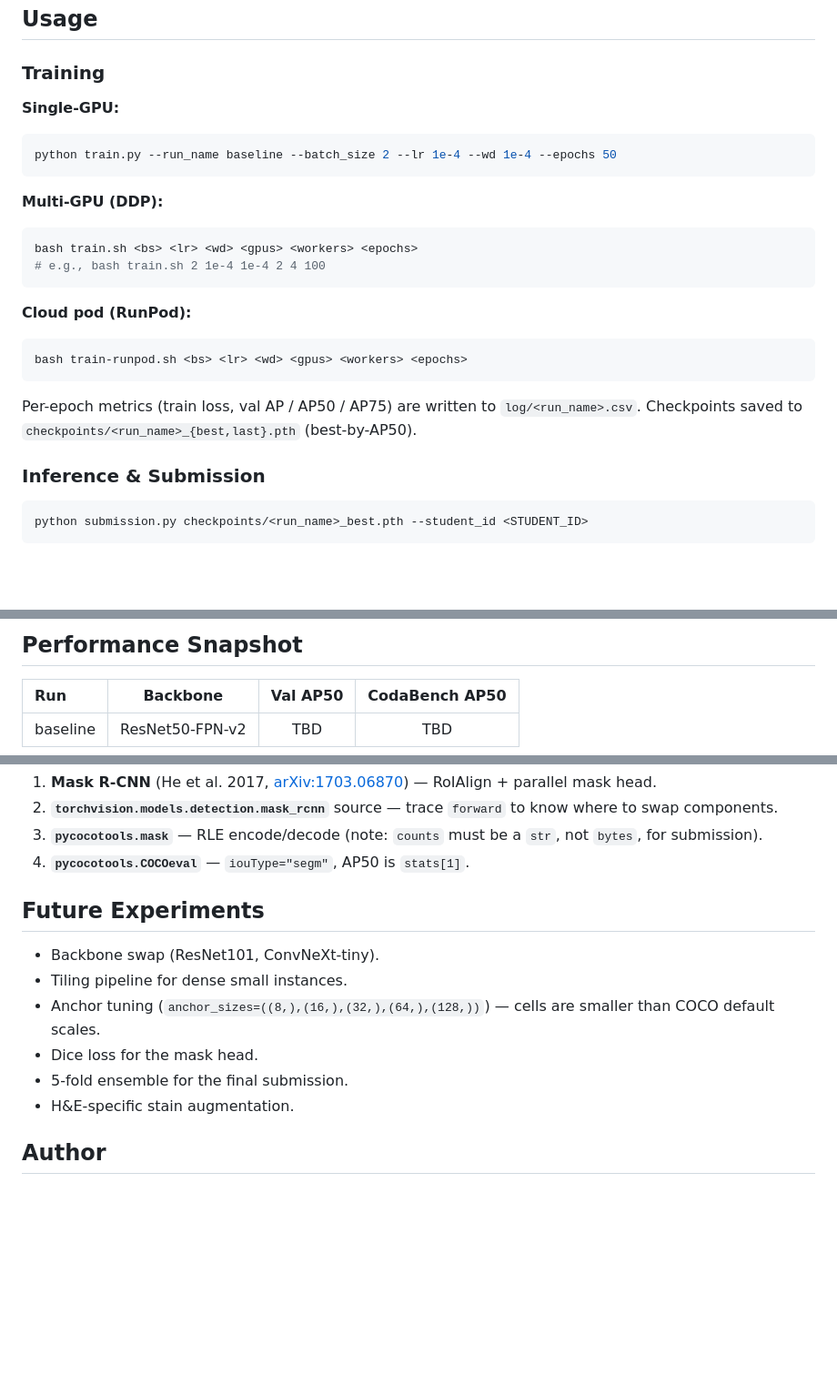
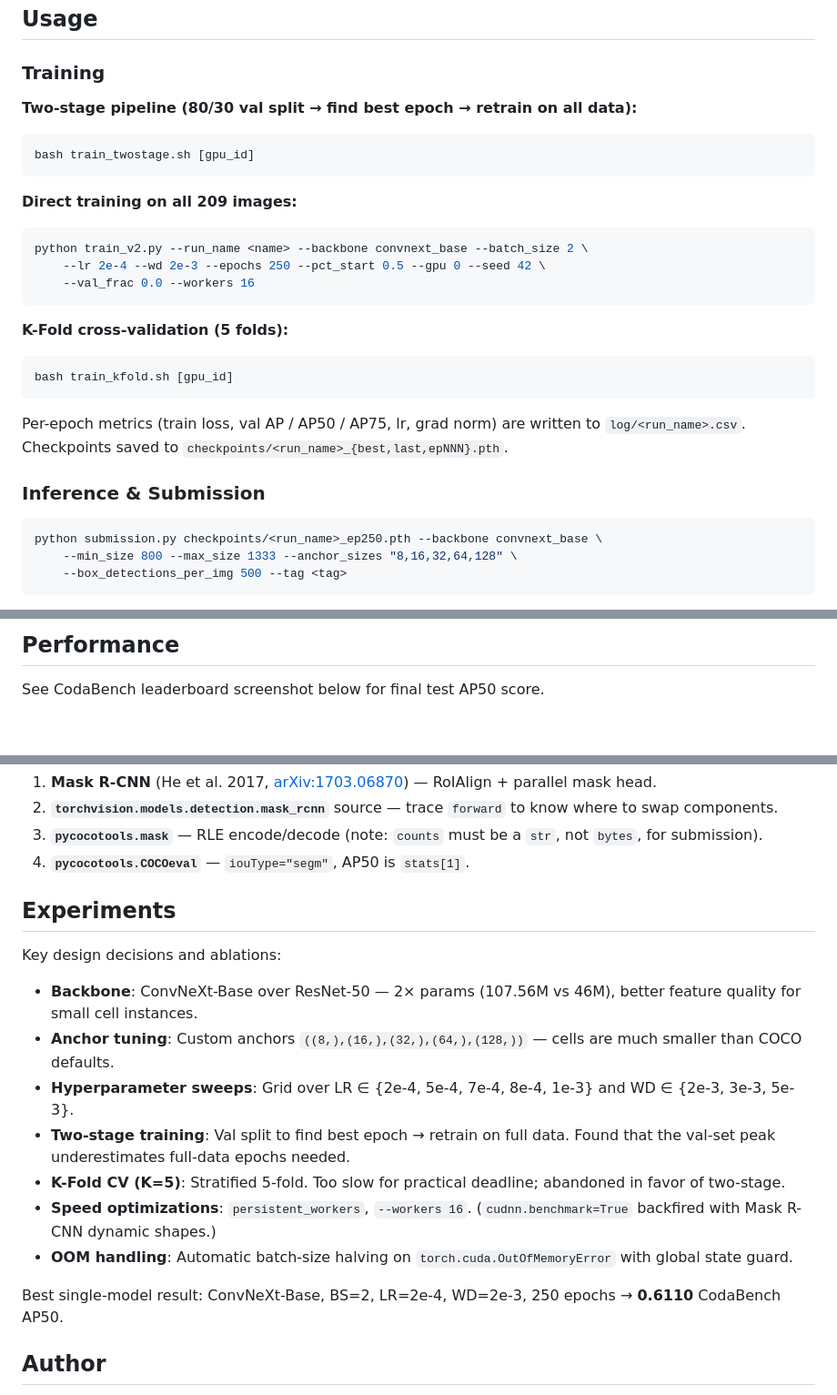
Before and after one commit to RayhanHaqi/visual_recognition-hw3, a Markdown page: README.md, 3 parts joined by grey strips. Shown at 91% size. Rendered like a GitHub page; blank space fills up the shorter version.

Commit message:
docs: update README with actual experiments, ConvNeXt-Base, and leaderboard screenshot

````diff
--- a/README.md
+++ b/README.md
@@ -43,28 +46,31 @@ HW3/datasets/
 
 ### Training
 
-**Single-GPU:**
+**Two-stage pipeline (80/30 val split → find best epoch → retrain on all data):**
 ```bash
-python train.py --run_name baseline --batch_size 2 --lr 1e-4 --wd 1e-4 --epochs 50
+bash train_twostage.sh [gpu_id]
 ```
 
-**Multi-GPU (DDP):**
+**Direct training on all 209 images:**
 ```bash
-bash train.sh <bs> <lr> <wd> <gpus> <workers> <epochs>
-# e.g., bash train.sh 2 1e-4 1e-4 2 4 100
+python train_v2.py --run_name <name> --backbone convnext_base --batch_size 2 \
+    --lr 2e-4 --wd 2e-3 --epochs 250 --pct_start 0.5 --gpu 0 --seed 42 \
+    --val_frac 0.0 --workers 16
 ```
 
-**Cloud pod (RunPod):**
+**K-Fold cross-validation (5 folds):**
 ```bash
-bash train-runpod.sh <bs> <lr> <wd> <gpus> <workers> <epochs>
+bash train_kfold.sh [gpu_id]
 ```
 
-Per-epoch metrics (train loss, val AP / AP50 / AP75) are written to `log/<run_name>.csv`.
-Checkpoints saved to `checkpoints/<run_name>_{best,last}.pth` (best-by-AP50).
+Per-epoch metrics (train loss, val AP / AP50 / AP75, lr, grad norm) are written to `log/<run_name>.csv`.
+Checkpoints saved to `checkpoints/<run_name>_{best,last,epNNN}.pth`.
 
 ### Inference & Submission
 
 ```bash
-python submission.py checkpoints/<run_name>_best.pth --student_id <STUDENT_ID>
+python submission.py checkpoints/<run_name>_ep250.pth --backbone convnext_base \
+    --min_size 800 --max_size 1333 --anchor_sizes "8,16,32,64,128" \
+    --box_detections_per_img 500 --tag <tag>
 ```
 
@@ -72,7 +78,5 @@ Produces `submission/test-results.json` (COCO RLE format, exact filename mandate
 
-## Performance Snapshot
+## Performance
 
-| Run | Backbone | Val AP50 | CodaBench AP50 |
-| :-- | :------: | :------: | :------------: |
-| baseline | ResNet50-FPN-v2 | TBD | TBD |
+See CodaBench leaderboard screenshot below for final test AP50 score.
 
@@ -89,14 +91,19 @@ Before modifying the model:
 3. **`pycocotools.mask`** — RLE encode/decode (note: `counts` must be a `str`, not `bytes`, for submission).
 4. **`pycocotools.COCOeval`** — `iouType="segm"`, AP50 is `stats[1]`.
 
-## Future Experiments
+## Experiments
 
-- Backbone swap (ResNet101, ConvNeXt-tiny).
-- Tiling pipeline for dense small instances.
-- Anchor tuning (`anchor_sizes=((8,),(16,),(32,),(64,),(128,))`) — cells are smaller than COCO default scales.
-- Dice loss for the mask head.
-- 5-fold ensemble for the final submission.
-- H&E-specific stain augmentation.
+Key design decisions and ablations:
+
+- **Backbone**: ConvNeXt-Base over ResNet-50 — 2× params (107.56M vs 46M), better feature quality for small cell instances.
+- **Anchor tuning**: Custom anchors `((8,),(16,),(32,),(64,),(128,))` — cells are much smaller than COCO defaults.
+- **Hyperparameter sweeps**: Grid over LR ∈ {2e-4, 5e-4, 7e-4, 8e-4, 1e-3} and WD ∈ {2e-3, 3e-3, 5e-3}.
+- **Two-stage training**: Val split to find best epoch → retrain on full data. Found that the val-set peak underestimates full-data epochs needed.
+- **K-Fold CV (K=5)**: Stratified 5-fold. Too slow for practical deadline; abandoned in favor of two-stage.
+- **Speed optimizations**: `persistent_workers`, `--workers 16`. (`cudnn.benchmark=True` backfired with Mask R-CNN dynamic shapes.)
+- **OOM handling**: Automatic batch-size halving on `torch.cuda.OutOfMemoryError` with global state guard.
+
+Best single-model result: ConvNeXt-Base, BS=2, LR=2e-4, WD=2e-3, 250 epochs → **0.6110** CodaBench AP50.
 
 ## Author
 
````
Also changed, not shown: other parts of README.md (+6 -5 lines).
